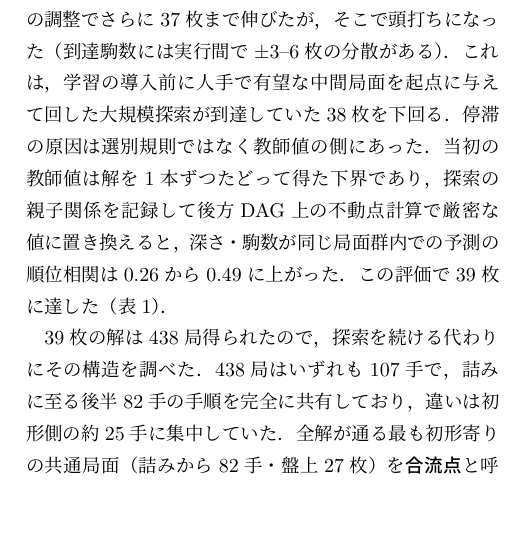
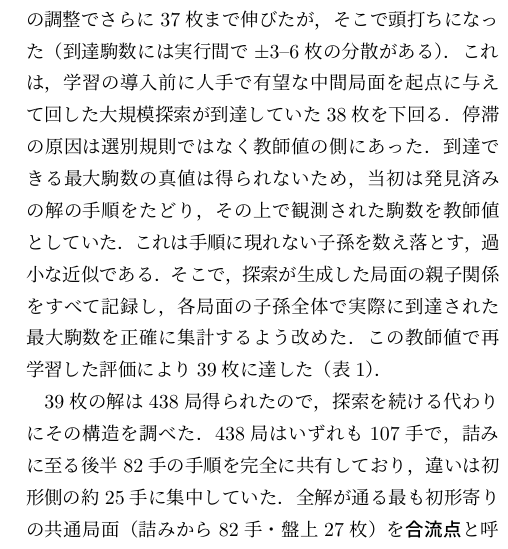
Before and after one commit to ogiekako/fmrs, a LaTeX document (paper/extended-abstract/extended-abstract.tex): part of one column of page 2 of 2, cut so that both start at the same text. Compiled offline with LuaLaTeX.

Commit message:
docs(paper): 教師値改良の説明を専門語なしで書き下ろす
「下界」「後方DAG」「不動点計算」を排し、因果の鎖を明示:
真値は得られない → 解の手順上の観測値で近似していた → 手順に現れない
子孫を数え落とす過小な近似 → 親子関係を全記録して子孫全体で正確に集計。
順位相関 0.26→0.49 の数値は extended abstract では削除(本論文送り)。
これで2ページに収まる。

```diff
--- a/paper/extended-abstract/extended-abstract.tex
+++ b/paper/extended-abstract/extended-abstract.tex
@@ -121,11 +121,12 @@ Computer-Aided Composition through Stepwise Design and Refinement of Search Meth
 伸びたが，そこで頭打ちになった
 （到達駒数には実行間で$\pm$3--6枚の分散がある）．これは，学習の導入前に
 人手で有望な中間局面を起点に与えて回した大規模探索が到達していた38枚を下回る．
-停滞の原因は選別規則ではなく教師値の側にあった．当初の教師値は解を1本ずつ
-たどって得た下界であり，探索の親子関係を記録して後方DAG上の不動点計算で
-厳密な値に置き換えると，深さ・駒数が同じ局面群内での予測の順位相関は
-0.26から0.49に上がった．
-この評価で39枚に達した（表\ref{tab:results}）．
+停滞の原因は選別規則ではなく教師値の側にあった．到達できる最大駒数の真値は
+得られないため，当初は発見済みの解の手順をたどり，その上で観測された駒数を
+教師値としていた．これは手順に現れない子孫を数え落とす，過小な近似である．
+そこで，探索が生成した局面の親子関係をすべて記録し，各局面の子孫全体で
+実際に到達された最大駒数を正確に集計するよう改めた．この教師値で再学習した
+評価により39枚に達した（表\ref{tab:results}）．
 
 \begin{table}[t]
 \centering
```
Also changed, not shown: paper/extended-abstract/extended-abstract.pdf.
